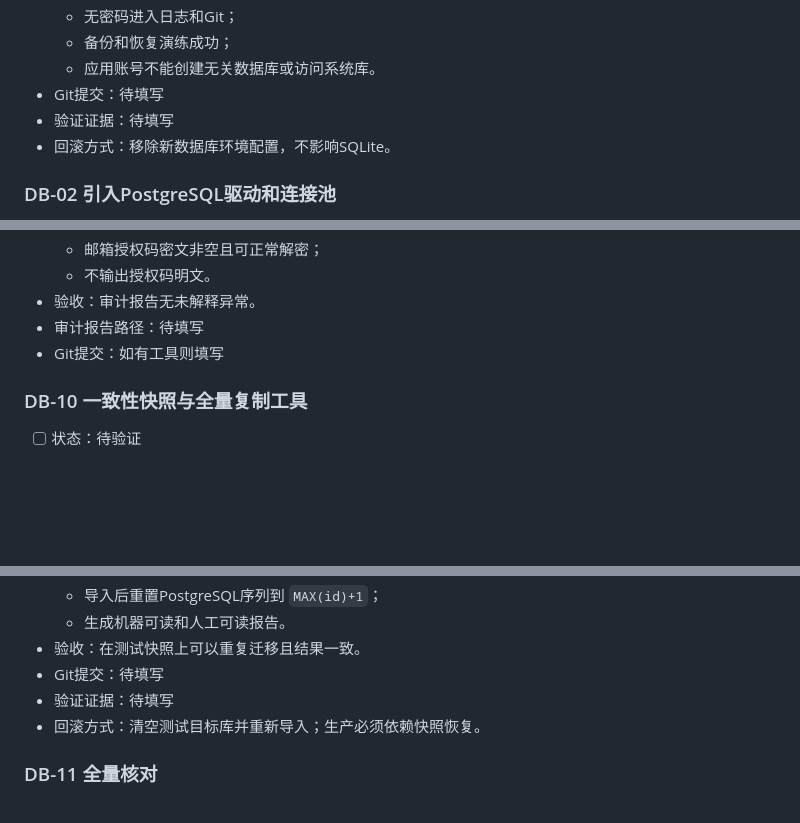
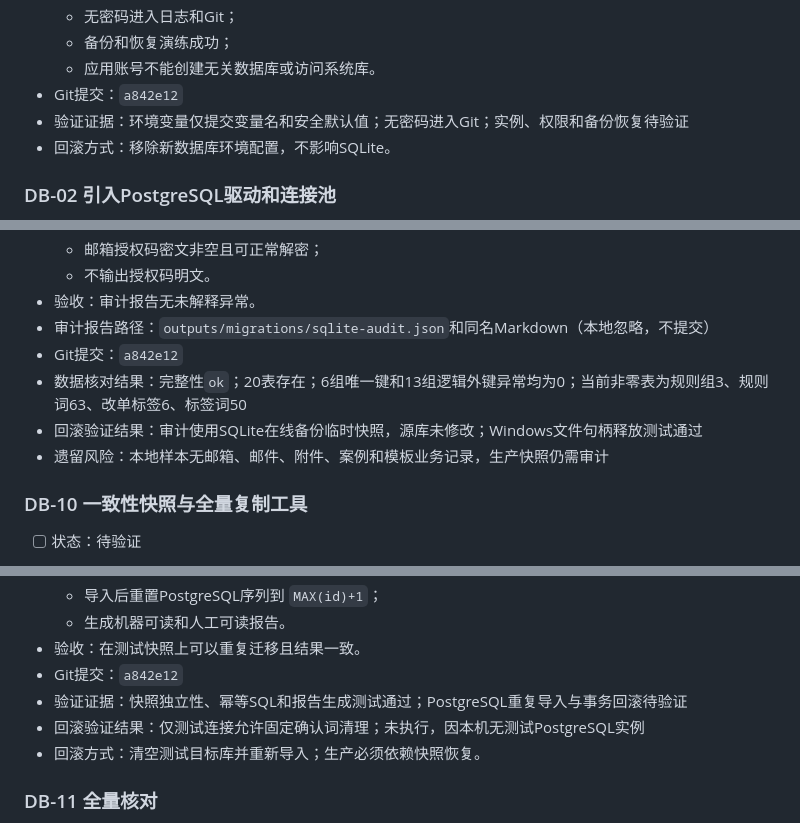
Before and after one commit to ivonmaryann-cmyk/nanya-marketing-os, a Markdown page: docs/migrations/SQLite到PostgreSQL及文件存储全量迁移计划.md, 3 parts joined by grey strips. GitHub-like rendering; blank space fills up the shorter version.

```diff
--- a/docs/migrations/SQLite到PostgreSQL及文件存储全量迁移计划.md
+++ b/docs/migrations/SQLite到PostgreSQL及文件存储全量迁移计划.md
@@ -381,8 +381,8 @@ AUTOMATION_DATABASE_URL=postgresql://...
   - 无密码进入日志和Git；
   - 备份和恢复演练成功；
   - 应用账号不能创建无关数据库或访问系统库。
-- Git提交：待填写
-- 验证证据：待填写
+- Git提交：`a842e12`
+- 验证证据：环境变量仅提交变量名和安全默认值；无密码进入Git；实例、权限和备份恢复待验证
 - 回滚方式：移除新数据库环境配置，不影响SQLite。
 
 ### DB-02 引入PostgreSQL驱动和连接池
@@ -596,8 +597,11 @@ fangzheng_web_app/database/
   - 邮箱授权码密文非空且可正常解密；
   - 不输出授权码明文。
 - 验收：审计报告无未解释异常。
-- 审计报告路径：待填写
-- Git提交：如有工具则填写
+- 审计报告路径：`outputs/migrations/sqlite-audit.json`和同名Markdown（本地忽略，不提交）
+- Git提交：`a842e12`
+- 数据核对结果：完整性`ok`；20表存在；6组唯一键和13组逻辑外键异常均为0；当前非零表为规则组3、规则词63、改单标签6、标签词50
+- 回滚验证结果：审计使用SQLite在线备份临时快照，源库未修改；Windows文件句柄释放测试通过
+- 遗留风险：本地样本无邮箱、邮件、附件、案例和模板业务记录，生产快照仍需审计
 
 ### DB-10 一致性快照与全量复制工具
 
@@ -617,8 +621,9 @@ fangzheng_web_app/database/
   - 导入后重置PostgreSQL序列到 `MAX(id)+1`；
   - 生成机器可读和人工可读报告。
 - 验收：在测试快照上可以重复迁移且结果一致。
-- Git提交：待填写
-- 验证证据：待填写
+- Git提交：`a842e12`
+- 验证证据：快照独立性、幂等SQL和报告生成测试通过；PostgreSQL重复导入与事务回滚待验证
+- 回滚验证结果：仅测试连接允许固定确认词清理；未执行，因本机无测试PostgreSQL实例
 - 回滚方式：清空测试目标库并重新导入；生产必须依赖快照恢复。
 
 ### DB-11 全量核对
```
Also changed, not shown: other parts of docs/migrations/SQLite到PostgreSQL及文件存储全量迁移计划.md (+20 -16 lines).
